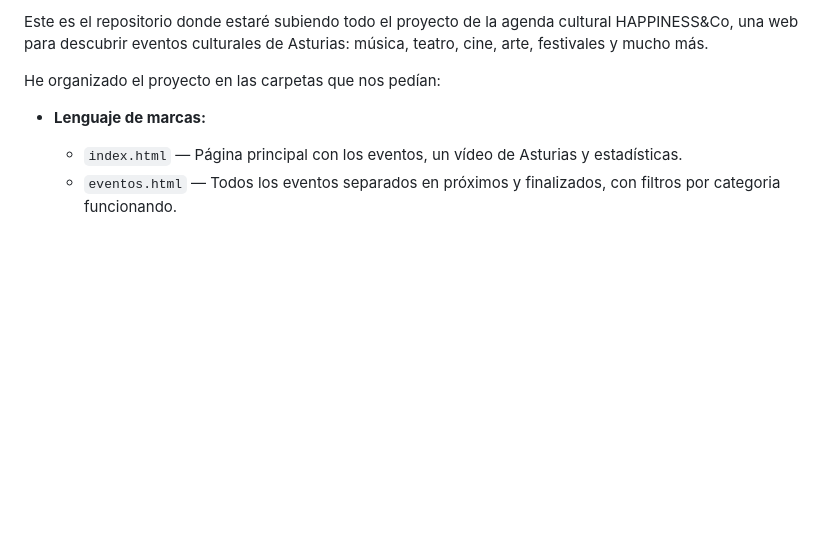
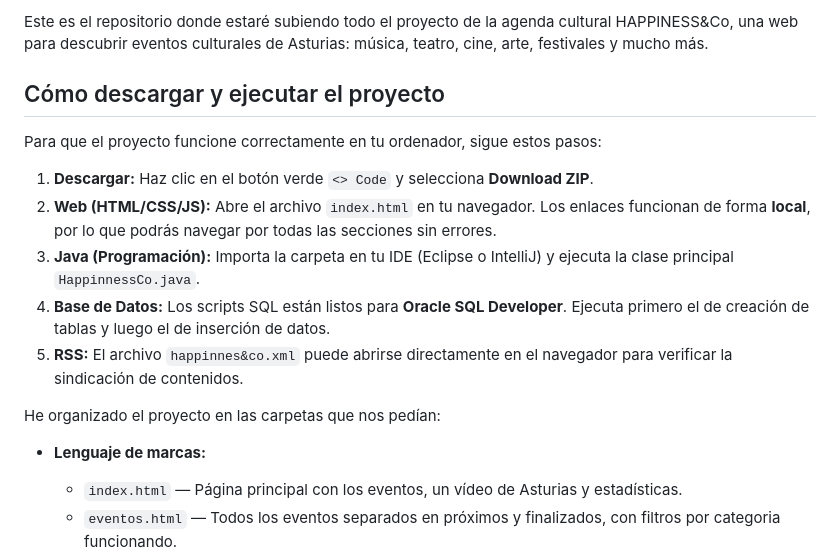
Before and after one commit to usuariokatya/Vargas-Pinera-Katya, a Markdown page: README.md, the part around one of its changes. Rendered like a GitHub page; blank space fills up the shorter version.

Commit message:
README
Eh agregado instrucciones de como debes de descargar las cosas y eh implementado una foto de portada.

```diff
--- a/README.md
+++ b/README.md
@@ -3,4 +7,14 @@
 Este es el repositorio donde estaré subiendo todo el proyecto de la agenda cultural HAPPINESS&Co, una web para descubrir eventos culturales de Asturias: música, teatro, cine, arte, festivales y mucho más.
+
+## Cómo descargar y ejecutar el proyecto
+
+Para que el proyecto funcione correctamente en tu ordenador, sigue estos pasos:
+
+1. **Descargar:** Haz clic en el botón verde `<> Code` y selecciona **Download ZIP**.
+2. **Web (HTML/CSS/JS):** Abre el archivo `index.html` en tu navegador. Los enlaces funcionan de forma **local**, por lo que podrás navegar por todas las secciones sin errores.
+3. **Java (Programación):** Importa la carpeta en tu IDE (Eclipse o IntelliJ) y ejecuta la clase principal `HappinnessCo.java`.
+4. **Base de Datos:** Los scripts SQL están listos para **Oracle SQL Developer**. Ejecuta primero el de creación de tablas y luego el de inserción de datos.
+5. **RSS:** El archivo `happinnes&co.xml` puede abrirse directamente en el navegador para verificar la sindicación de contenidos.
 
 He organizado el proyecto en las carpetas que nos pedían:
 
```
Also changed, not shown: other parts of README.md (+4 -2 lines).
